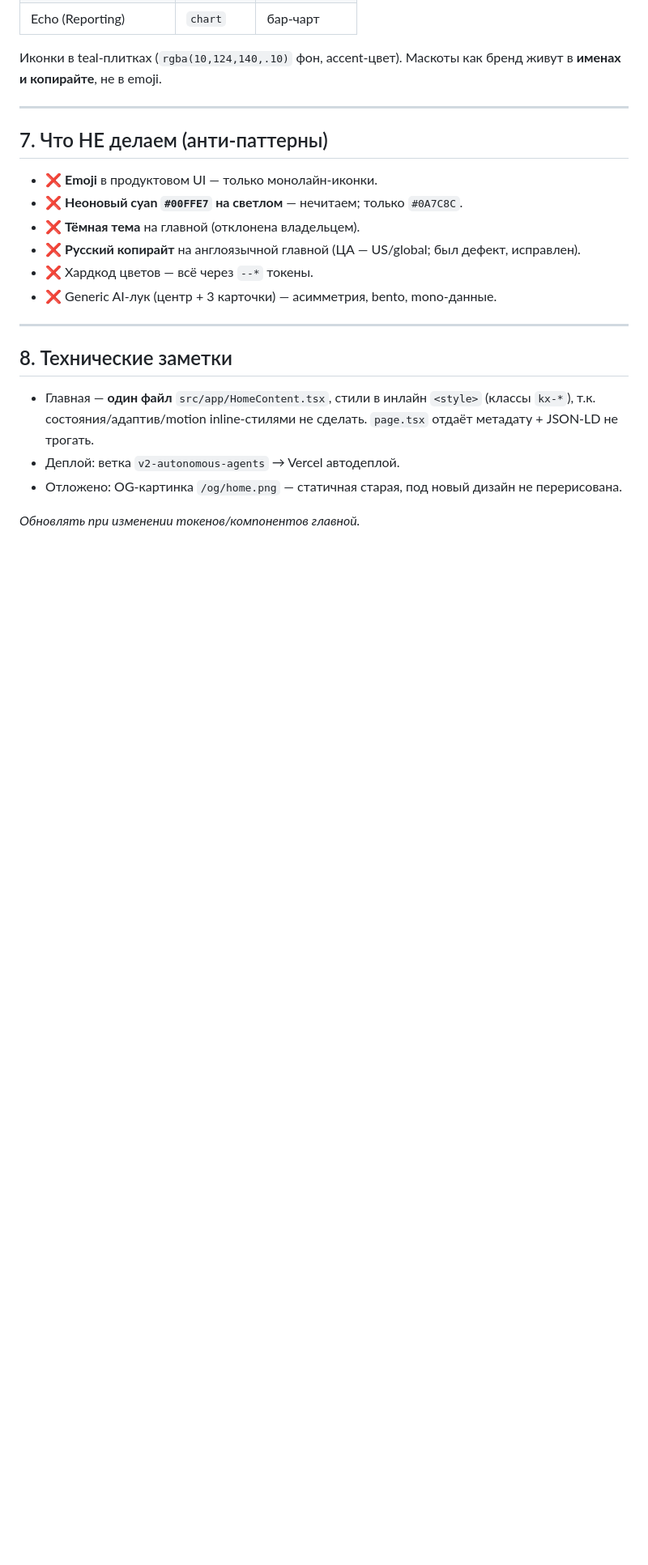
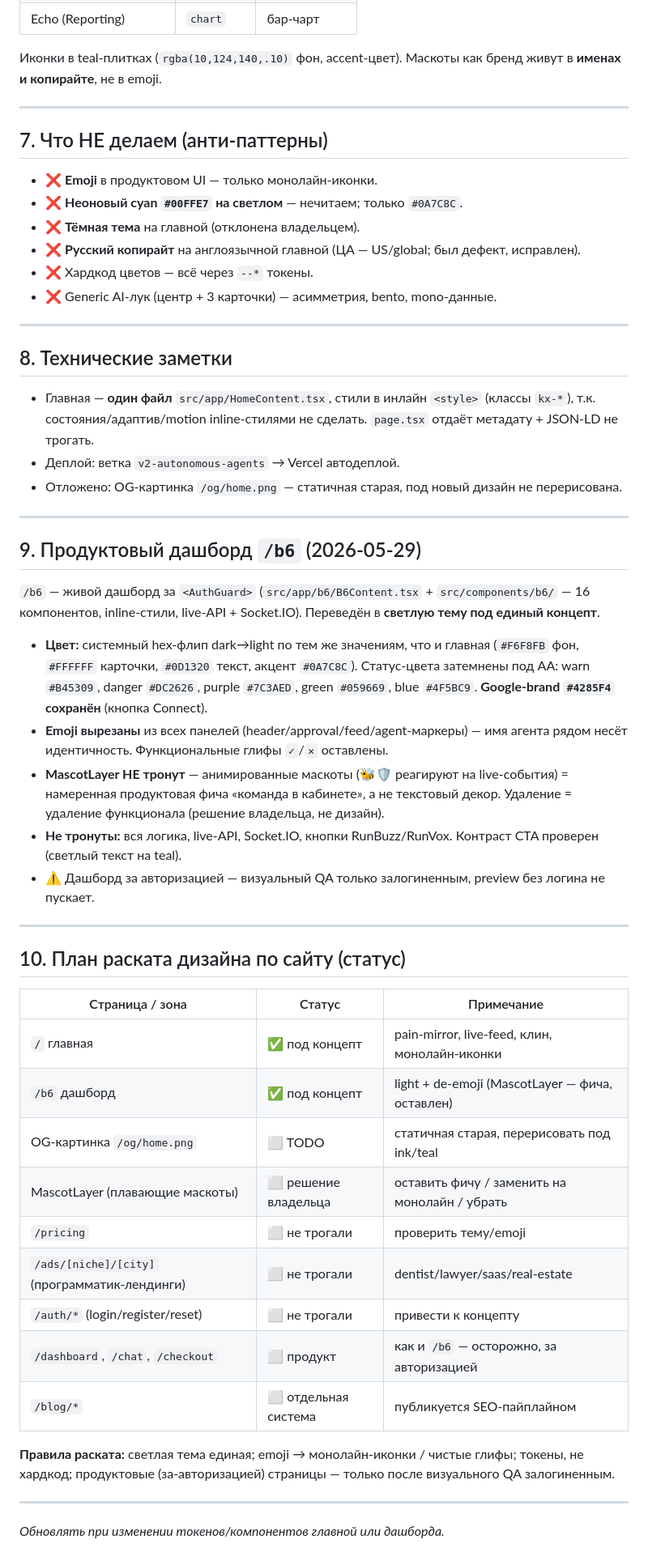
Before and after one commit to vitali-ppc/ppc-landing, a Markdown page: HOMEPAGE-DESIGN.md, the part around one of its changes. Shown at 81% size. Rendered like a GitHub page; blank space fills up the shorter version.

Commit message:
docs: extend design system to /b6 dashboard + add rollout plan
HOMEPAGE-DESIGN.md now covers the product dashboard (light conversion,
palette map, de-emoji rule, MascotLayer note) and a per-route rollout
status table with the remaining pages.

Co-Authored-By: Claude Opus 4.7 <noreply@anthropic.com>

```diff
--- a/HOMEPAGE-DESIGN.md
+++ b/HOMEPAGE-DESIGN.md
@@ -114,4 +114,36 @@
 - Деплой: ветка `v2-autonomous-agents` → Vercel автодеплой.
 - Отложено: OG-картинка `/og/home.png` — статичная старая, под новый дизайн не перерисована.
 
-*Обновлять при изменении токенов/компонентов главной.*
+---
+
+## 9. Продуктовый дашборд `/b6` (2026-05-29)
+
+`/b6` — живой дашборд за `<AuthGuard>` (`src/app/b6/B6Content.tsx` + `src/components/b6/` — 16 компонентов, inline-стили, live-API + Socket.IO). Переведён в **светлую тему под единый концепт**.
+
+- **Цвет:** системный hex-флип dark→light по тем же значениям, что и главная (`#F6F8FB` фон, `#FFFFFF` карточки, `#0D1320` текст, акцент `#0A7C8C`). Статус-цвета затемнены под AA: warn `#B45309`, danger `#DC2626`, purple `#7C3AED`, green `#059669`, blue `#4F5BC9`. **Google-brand `#4285F4` сохранён** (кнопка Connect).
+- **Emoji вырезаны** из всех панелей (header/approval/feed/agent-маркеры) — имя агента рядом несёт идентичность. Функциональные глифы `✓`/`✕` оставлены.
+- **MascotLayer НЕ тронут** — анимированные маскоты (🐝🛡 реагируют на live-события) = намеренная продуктовая фича «команда в кабинете», а не текстовый декор. Удаление = удаление функционала (решение владельца, не дизайн).
+- **Не тронуты:** вся логика, live-API, Socket.IO, кнопки RunBuzz/RunVox. Контраст CTA проверен (светлый текст на teal).
+- ⚠️ Дашборд за авторизацией — визуальный QA только залогиненным, preview без логина не пускает.
+
+---
+
+## 10. План раската дизайна по сайту (статус)
+
+| Страница / зона | Статус | Примечание |
+|---|---|---|
+| `/` главная | ✅ под концепт | pain-mirror, live-feed, клин, монолайн-иконки |
+| `/b6` дашборд | ✅ под концепт | light + de-emoji (MascotLayer — фича, оставлен) |
+| OG-картинка `/og/home.png` | ⬜ TODO | статичная старая, перерисовать под ink/teal |
+| MascotLayer (плавающие маскоты) | ⬜ решение владельца | оставить фичу / заменить на монолайн / убрать |
+| `/pricing` | ⬜ не трогали | проверить тему/emoji |
+| `/ads/[niche]/[city]` (программатик-лендинги) | ⬜ не трогали | dentist/lawyer/saas/real-estate |
+| `/auth/*` (login/register/reset) | ⬜ не трогали | привести к концепту |
+| `/dashboard`, `/chat`, `/checkout` | ⬜ продукт | как и `/b6` — осторожно, за авторизацией |
+| `/blog/*` | ⬜ отдельная система | публикуется SEO-пайплайном |
+
+**Правила раската:** светлая тема единая; emoji → монолайн-иконки / чистые глифы; токены, не хардкод; продуктовые (за-авторизацией) страницы — только после визуального QA залогиненным.
+
+---
+
+*Обновлять при изменении токенов/компонентов главной или дашборда.*
```
Also changed, not shown: other parts of HOMEPAGE-DESIGN.md (+1 -1 lines).
